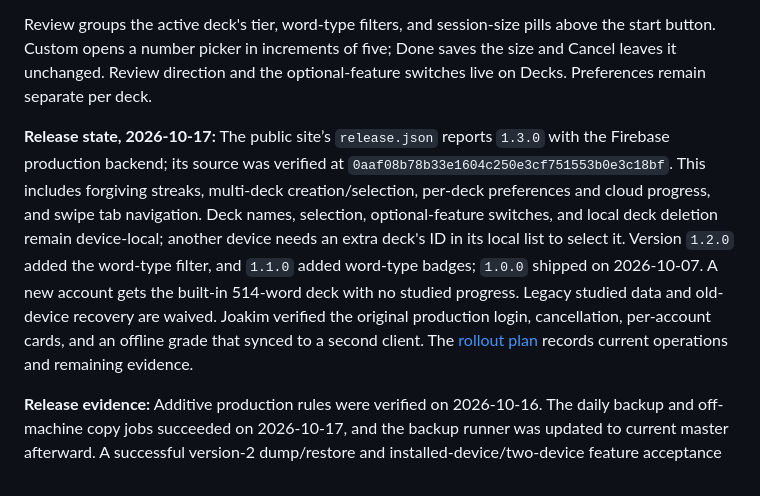
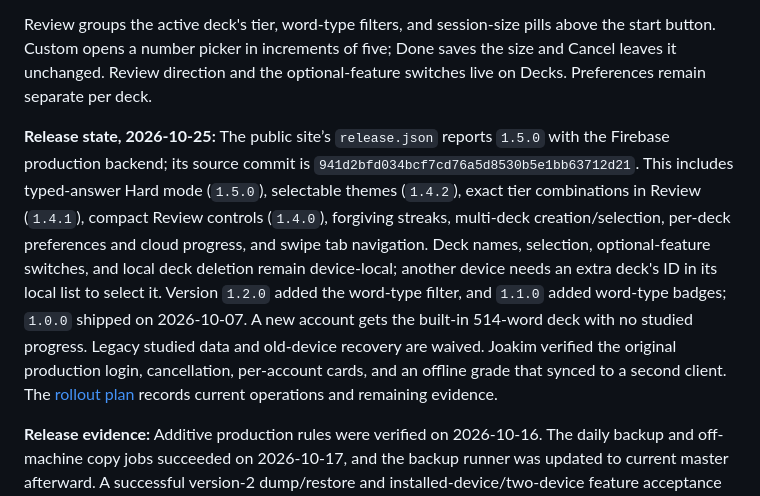
Before and after one commit to licensedsaucer9-web/ls9-flashcards, a Markdown page: README.md, the part around the change. Rendered like a GitHub page.

Commit message:
docs: record published 1.5.0 and pinned backup clone
Co-Authored-By: Claude Opus 5.5 <noreply@anthropic.com>

```diff
--- a/README.md
+++ b/README.md
@@ -9,7 +9,7 @@ above the start button. Custom opens a number picker in increments of five;
 Done saves the size and Cancel leaves it unchanged. Review direction and the
 optional-feature switches live on Decks. Preferences remain separate per deck.
 
-**Release state, 2026-10-17:** The public site’s `release.json` reports `1.3.0` with the Firebase production backend; its source was verified at `0aaf08b78b33e1604c250e3cf751553b0e3c18bf`. This includes forgiving streaks, multi-deck creation/selection, per-deck preferences and cloud progress, and swipe tab navigation. Deck names, selection, optional-feature switches, and local deck deletion remain device-local; another device needs an extra deck's ID in its local list to select it. Version `1.2.0` added the word-type filter, and `1.1.0` added word-type badges; `1.0.0` shipped on 2026-10-07. A new account gets the built-in 514-word deck with no studied progress. Legacy studied data and old-device recovery are waived. Joakim verified the original production login, cancellation, per-account cards, and an offline grade that synced to a second client. The [rollout plan](docs/firebase-rollout-plan.md) records current operations and remaining evidence.
+**Release state, 2026-10-25:** The public site’s `release.json` reports `1.5.0` with the Firebase production backend; its source commit is `941d2bfd034bcf7cd76a5d8530b5e1bb63712d21`. This includes typed-answer Hard mode (`1.5.0`), selectable themes (`1.4.2`), exact tier combinations in Review (`1.4.1`), compact Review controls (`1.4.0`), forgiving streaks, multi-deck creation/selection, per-deck preferences and cloud progress, and swipe tab navigation. Deck names, selection, optional-feature switches, and local deck deletion remain device-local; another device needs an extra deck's ID in its local list to select it. Version `1.2.0` added the word-type filter, and `1.1.0` added word-type badges; `1.0.0` shipped on 2026-10-07. A new account gets the built-in 514-word deck with no studied progress. Legacy studied data and old-device recovery are waived. Joakim verified the original production login, cancellation, per-account cards, and an offline grade that synced to a second client. The [rollout plan](docs/firebase-rollout-plan.md) records current operations and remaining evidence.
 
 **Release evidence:** Additive production rules were verified on 2026-10-16.
 The daily backup and off-machine copy jobs succeeded on 2026-10-17, and the
```
Also changed, not shown: docs/firebase-rollout-plan.md (+4 -4 lines), docs/firebase-setup.md (+4 -1 lines).
